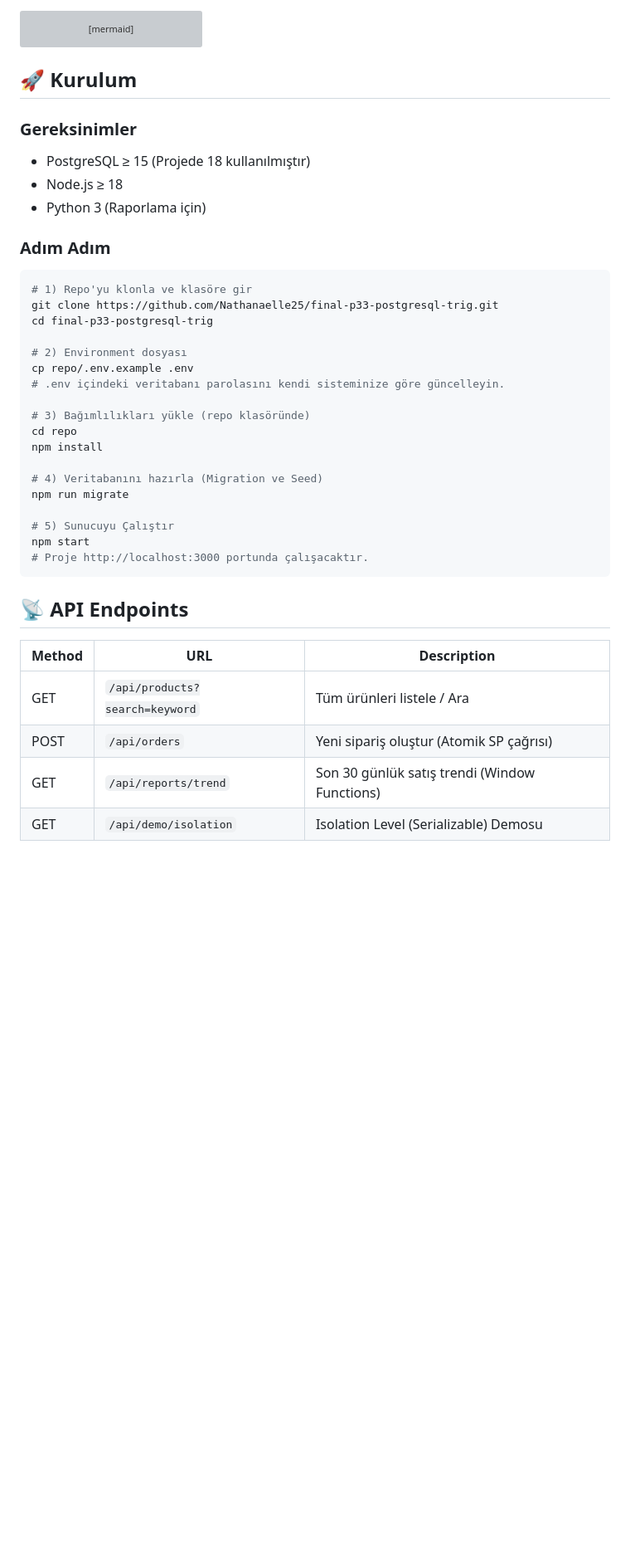
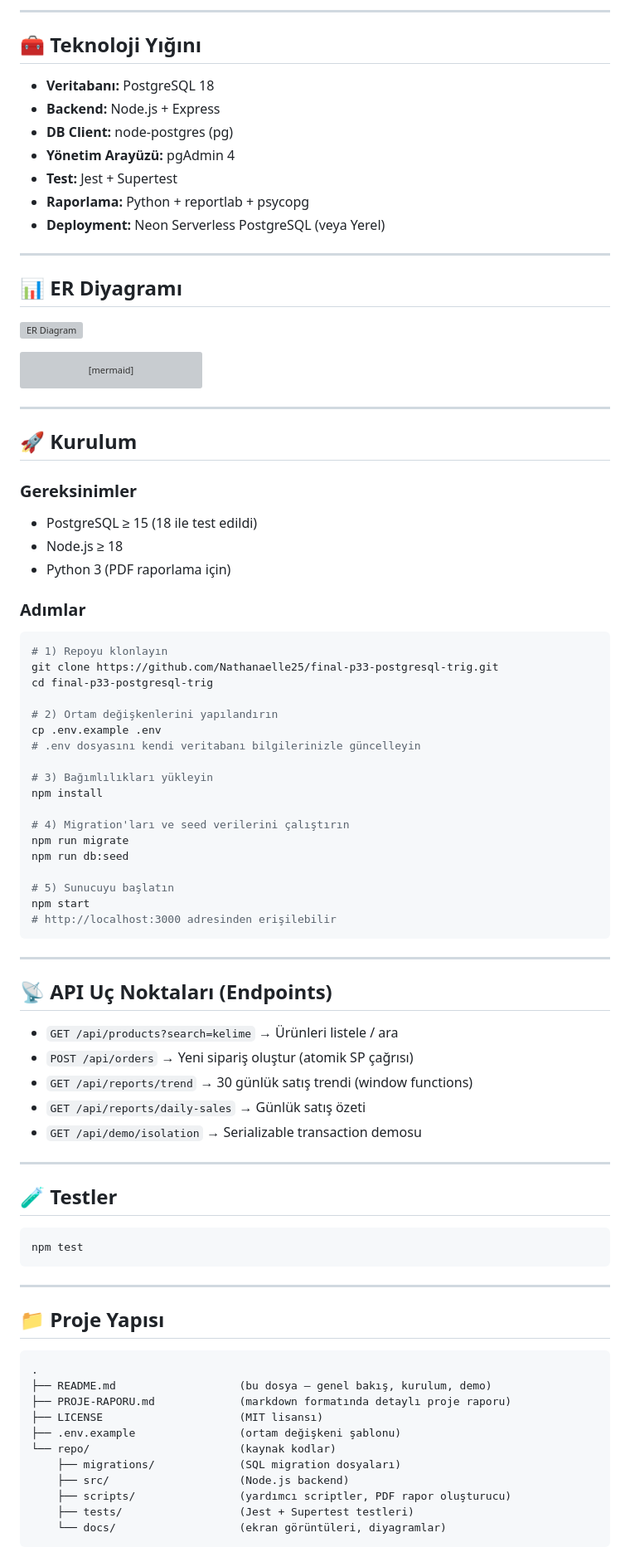
Before and after one commit to Nathanaelle25/final-p33-postgresql-trig, a Markdown page: README.md, the part around one of its changes. Shown at 83% size. Rendered like a GitHub page; blank space fills up the shorter version; grey boxes are pictures that could not be loaded.

Commit message:
docs: translate README to Turkish and add screenshot references

````diff
--- a/README.md
+++ b/README.md
@@ -40,3 +57,18 @@ Bu proje, "Fat Database, Thin Application" mimarisini kullanarak geliştirilmiş
+---
+
+## 🧰 Teknoloji Yığını
+- **Veritabanı:** PostgreSQL 18
+- **Backend:** Node.js + Express
+- **DB Client:** node-postgres (pg)
+- **Yönetim Arayüzü:** pgAdmin 4
+- **Test:** Jest + Supertest
+- **Raporlama:** Python + reportlab + psycopg
+- **Deployment:** Neon Serverless PostgreSQL (veya Yerel)
+
+---
+
+## 📊 ER Diyagramı
+![ER Diagram](repo/docs/er_diagram.png)
 
 ```mermaid
 erDiagram
@@ -78,41 +110,67 @@ erDiagram
     }
 ```
 
+---
+
 ## 🚀 Kurulum
 
 ### Gereksinimler
-- PostgreSQL ≥ 15 (Projede 18 kullanılmıştır)
+- PostgreSQL ≥ 15 (18 ile test edildi)
 - Node.js ≥ 18
-- Python 3 (Raporlama için)
+- Python 3 (PDF raporlama için)
 
-### Adım Adım
-
+### Adımlar
 ```bash
-# 1) Repo'yu klonla ve klasöre gir
+# 1) Repoyu klonlayın
 git clone https://github.com/Nathanaelle25/final-p33-postgresql-trig.git
 cd final-p33-postgresql-trig
 
-# 2) Environment dosyası
-cp repo/.env.example .env
-# .env içindeki veritabanı parolasını kendi sisteminize göre güncelleyin.
+# 2) Ortam değişkenlerini yapılandırın
+cp .env.example .env
+# .env dosyasını kendi veritabanı bilgilerinizle güncelleyin
 
-# 3) Bağımlılıkları yükle (repo klasöründe)
-cd repo
+# 3) Bağımlılıkları yükleyin
 npm install
 
-# 4) Veritabanını hazırla (Migration ve Seed)
+# 4) Migration'ları ve seed verilerini çalıştırın
 npm run migrate
+npm run db:seed
 
-# 5) Sunucuyu Çalıştır
+# 5) Sunucuyu başlatın
 npm start
-# Proje http://localhost:3000 portunda çalışacaktır.
+# http://localhost:3000 adresinden erişilebilir
 ```
 
-## 📡 API Endpoints
+---
 
-| Method | URL | Description |
-|--------|-----|-------------|
-| GET | `/api/products?search=keyword` | Tüm ürünleri listele / Ara |
-| POST | `/api/orders` | Yeni sipariş oluştur (Atomik SP çağrısı) |
-| GET | `/api/reports/trend` | Son 30 günlük satış trendi (Window Functions) |
-| GET | `/api/demo/isolation` | Isolation Level (Serializable) Demosu |
+## 📡 API Uç Noktaları (Endpoints)
+- `GET /api/products?search=kelime` → Ürünleri listele / ara
+- `POST /api/orders` → Yeni sipariş oluştur (atomik SP çağrısı)
+- `GET /api/reports/trend` → 30 günlük satış trendi (window functions)
+- `GET /api/reports/daily-sales` → Günlük satış özeti
+- `GET /api/demo/isolation` → Serializable transaction demosu
+
+---
+
+## 🧪 Testler
+```bash
+npm test
+```
+
+---
+
+## 📁 Proje Yapısı
+```text
+.
+├── README.md                   (bu dosya — genel bakış, kurulum, demo)
+├── PROJE-RAPORU.md             (markdown formatında detaylı proje raporu)
+├── LICENSE                     (MIT lisansı)
+├── .env.example                (ortam değişkeni şablonu)
+└── repo/                       (kaynak kodlar)
+    ├── migrations/             (SQL migration dosyaları)
+    ├── src/                    (Node.js backend)
+    ├── scripts/                (yardımcı scriptler, PDF rapor oluşturucu)
+    ├── tests/                  (Jest + Supertest testleri)
+    └── docs/                   (ekran görüntüleri, diyagramlar)
+```
+
````
Also changed, not shown: other parts of README.md (+56 -32 lines).
